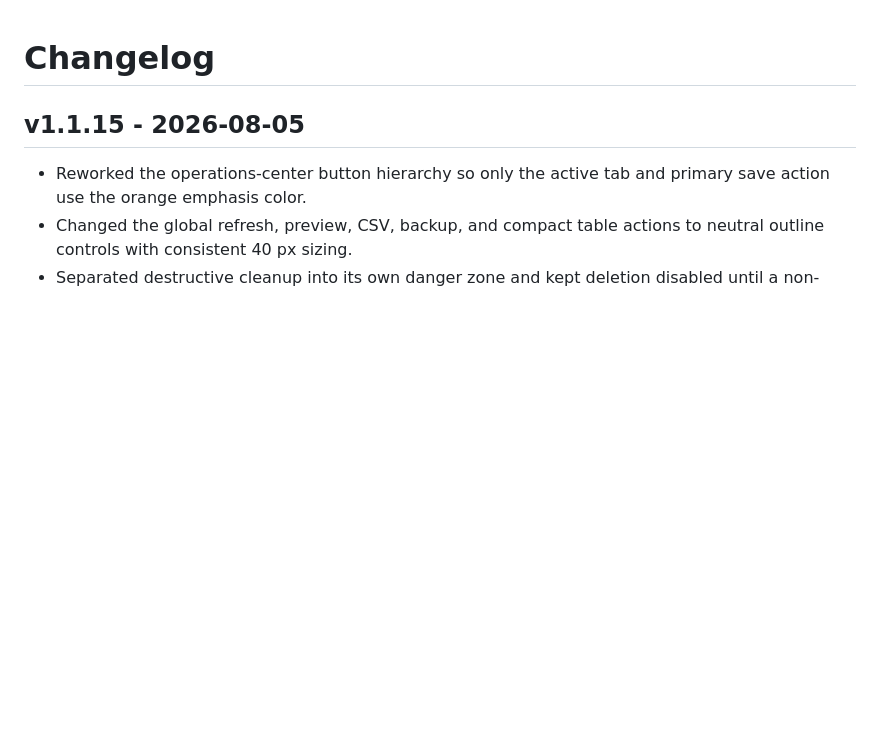
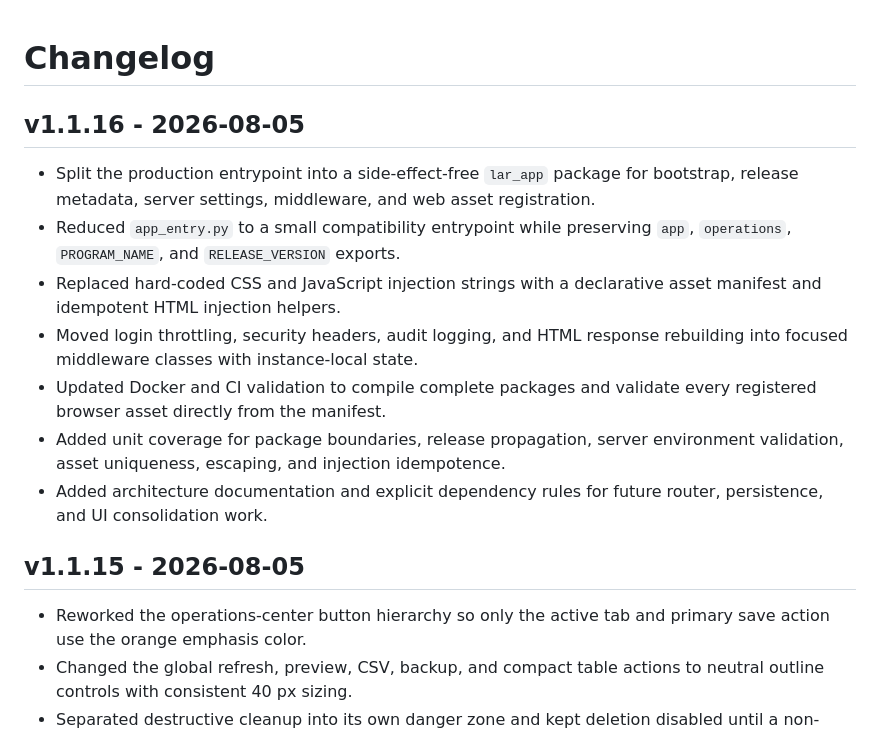
Before and after one commit to no-rahc/Live_auto_recorder, a Markdown page: CHANGELOG.md, the part around the change. Rendered like a GitHub page; blank space fills up the shorter version.

Commit message:
docs(changelog): record runtime refactor

```diff
--- a/CHANGELOG.md
+++ b/CHANGELOG.md
@@ -1,4 +1,14 @@
 # Changelog
+
+## v1.1.16 - 2026-08-05
+
+- Split the production entrypoint into a side-effect-free `lar_app` package for bootstrap, release metadata, server settings, middleware, and web asset registration.
+- Reduced `app_entry.py` to a small compatibility entrypoint while preserving `app`, `operations`, `PROGRAM_NAME`, and `RELEASE_VERSION` exports.
+- Replaced hard-coded CSS and JavaScript injection strings with a declarative asset manifest and idempotent HTML injection helpers.
+- Moved login throttling, security headers, audit logging, and HTML response rebuilding into focused middleware classes with instance-local state.
+- Updated Docker and CI validation to compile complete packages and validate every registered browser asset directly from the manifest.
+- Added unit coverage for package boundaries, release propagation, server environment validation, asset uniqueness, escaping, and injection idempotence.
+- Added architecture documentation and explicit dependency rules for future router, persistence, and UI consolidation work.
 
 ## v1.1.15 - 2026-08-05
 
```
